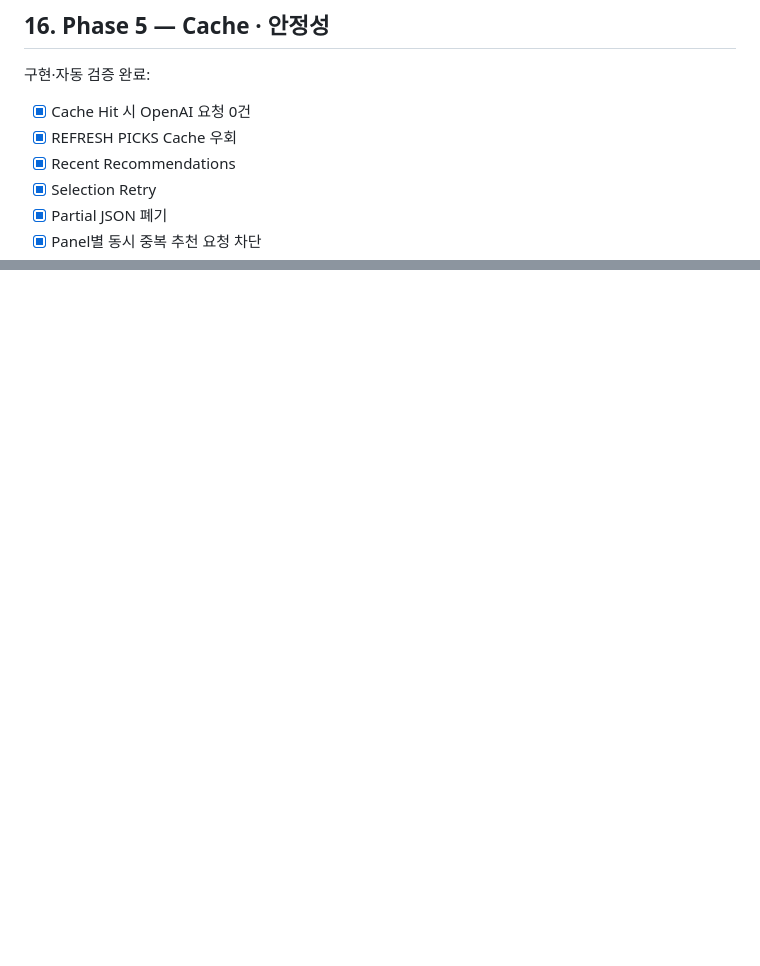
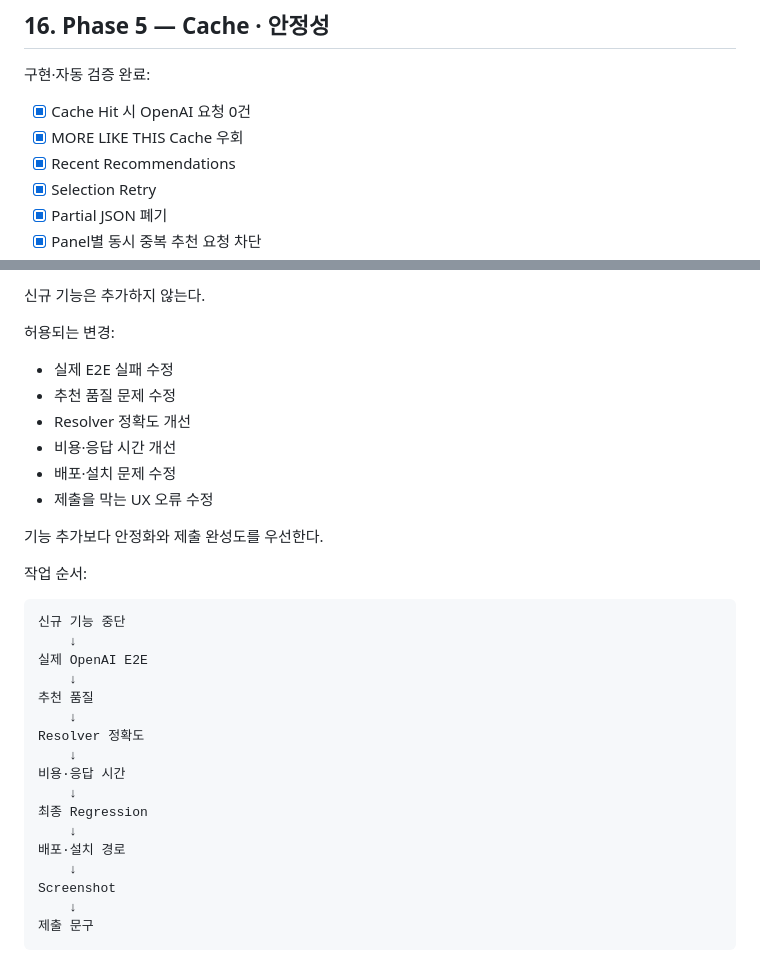
Before and after one commit to seoheejung/pixel-jukebox, a Markdown page: .project/plan.md, 2 parts joined by grey strips. GitHub-like rendering; blank space fills up the shorter version.

Commit message:
docs: define submission stabilization plan

````diff
--- a/.project/plan.md
+++ b/.project/plan.md
@@ -981,7 +981,7 @@ UX 로컬 구현 완료 (2026-09-08, 실제 연결 미검증):
 구현·자동 검증 완료:
 
 - [x] Cache Hit 시 OpenAI 요청 0건
-- [x] REFRESH PICKS Cache 우회
+- [x] MORE LIKE THIS Cache 우회
 - [x] Recent Recommendations
 - [x] Selection Retry
 - [x] Partial JSON 폐기
@@ -1094,0 +1173,34 @@ README.md
+신규 기능은 추가하지 않는다.
+
+허용되는 변경:
+
+- 실제 E2E 실패 수정
+- 추천 품질 문제 수정
+- Resolver 정확도 개선
+- 비용·응답 시간 개선
+- 배포·설치 문제 수정
+- 제출을 막는 UX 오류 수정
+
+기능 추가보다 안정화와 제출 완성도를 우선한다.
+
+작업 순서:
+
+```text
+신규 기능 중단
+    ↓
+실제 OpenAI E2E
+    ↓
+추천 품질
+    ↓
+Resolver 정확도
+    ↓
+비용·응답 시간
+    ↓
+최종 Regression
+    ↓
+배포·설치 경로
+    ↓
+Screenshot
+    ↓
+제출 문구
+```
````
Also changed, not shown: other parts of .project/plan.md (+78 -0 lines).
